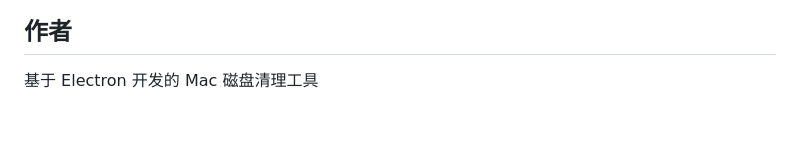
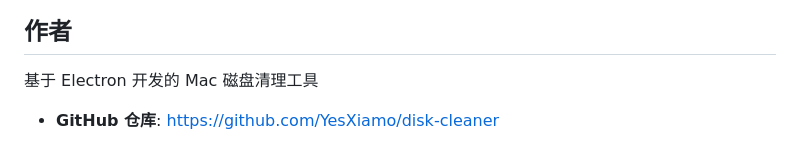
Before and after one commit to YesXiamo/disk-cleaner, a Markdown page: README.md, the part around one of its changes. Drawn GitHub-style; blank space fills up the shorter version.

Commit message:
README 添加 GitHub 仓库链接

```diff
--- a/README.md
+++ b/README.md
@@ -177,3 +179,5 @@ MIT License
 ## 作者
 
 基于 Electron 开发的 Mac 磁盘清理工具
+
+- **GitHub 仓库**: [https://github.com/YesXiamo/disk-cleaner](https://github.com/YesXiamo/disk-cleaner)
```
Also changed, not shown: other parts of README.md (+2 -0 lines).
